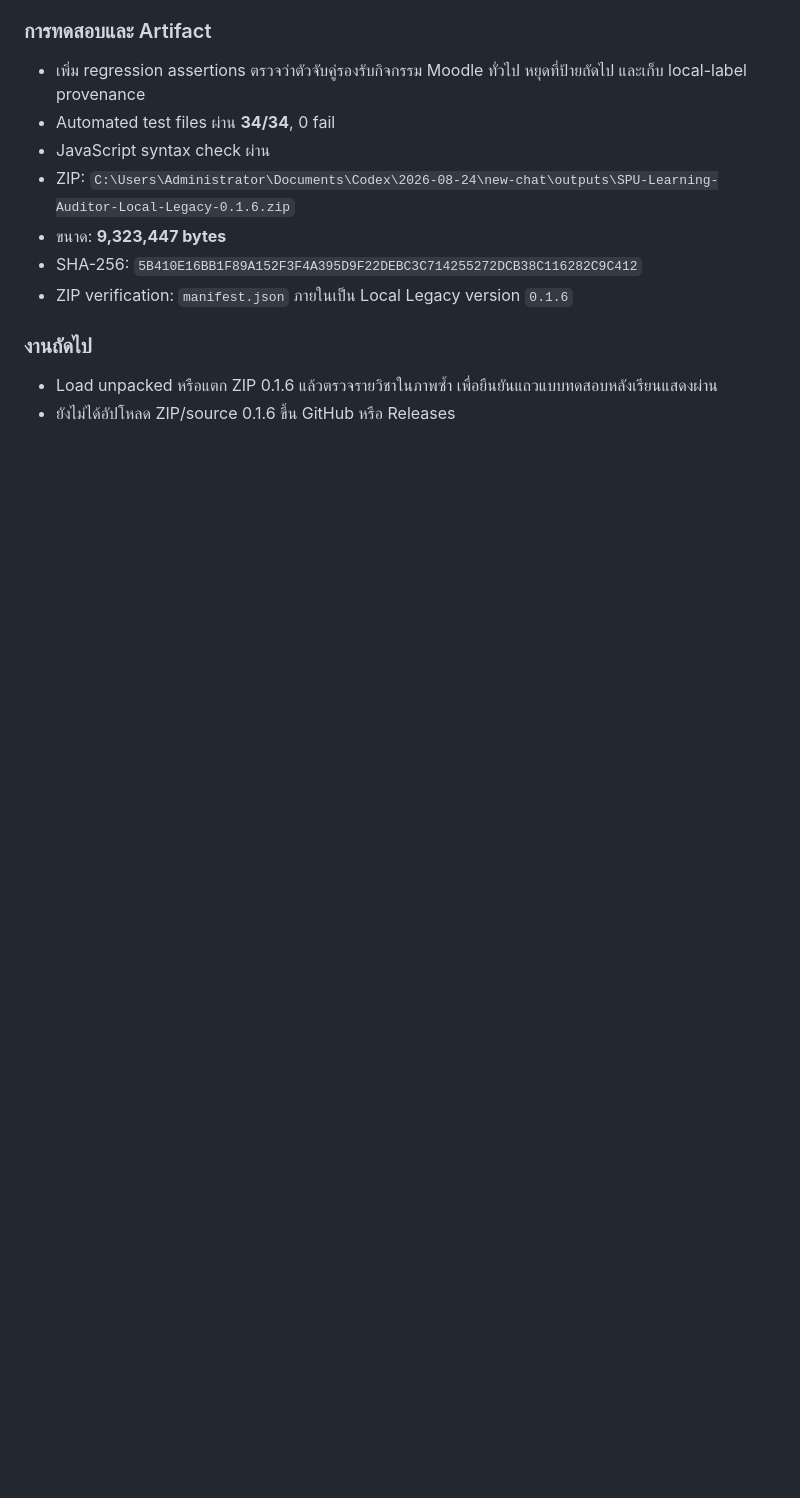
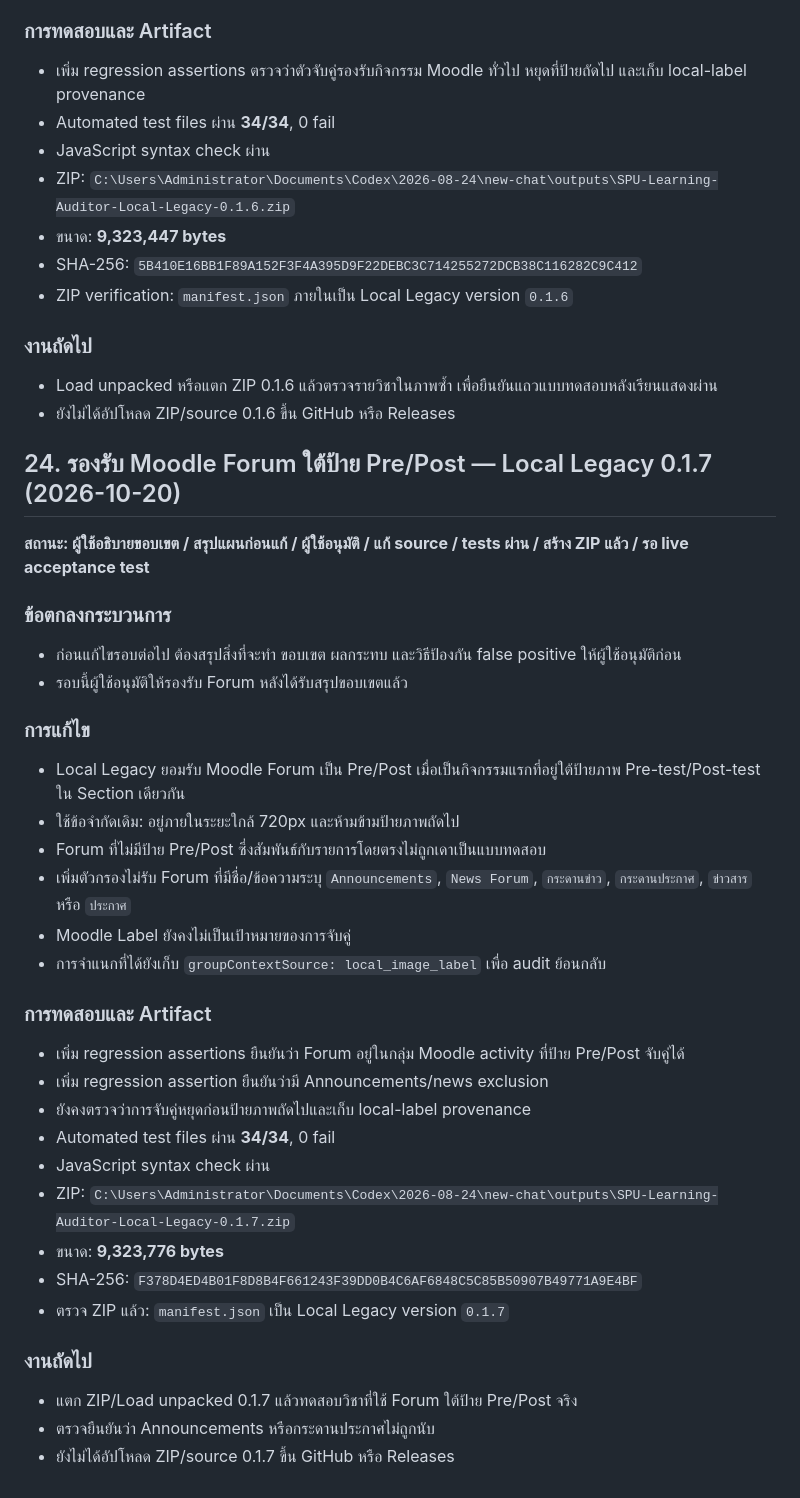
Before and after one commit to kafair-so/spu-learning-auditor-dashboard, a Markdown page: SPU_AUDITOR_HANDOFF_KNOWLEDGE_BASE.md, the part around the change. GitHub-like rendering; blank space fills up the shorter version.

Commit message:
docs: record Local Legacy 0.1.7 Forum assessment support

```diff
--- a/SPU_AUDITOR_HANDOFF_KNOWLEDGE_BASE.md
+++ b/SPU_AUDITOR_HANDOFF_KNOWLEDGE_BASE.md
@@ -505,3 +505,35 @@
 ### งานถัดไป
 - Load unpacked หรือแตก ZIP 0.1.6 แล้วตรวจรายวิชาในภาพซ้ำ เพื่อยืนยันแถวแบบทดสอบหลังเรียนแสดงผ่าน
 - ยังไม่ได้อัปโหลด ZIP/source 0.1.6 ขึ้น GitHub หรือ Releases
+
+
+## 24. รองรับ Moodle Forum ใต้ป้าย Pre/Post — Local Legacy 0.1.7 (2026-10-20)
+**สถานะ: ผู้ใช้อธิบายขอบเขต / สรุปแผนก่อนแก้ / ผู้ใช้อนุมัติ / แก้ source / tests ผ่าน / สร้าง ZIP แล้ว / รอ live acceptance test**
+
+### ข้อตกลงกระบวนการ
+- ก่อนแก้ไขรอบต่อไป ต้องสรุปสิ่งที่จะทำ ขอบเขต ผลกระทบ และวิธีป้องกัน false positive ให้ผู้ใช้อนุมัติก่อน
+- รอบนี้ผู้ใช้อนุมัติให้รองรับ Forum หลังได้รับสรุปขอบเขตแล้ว
+
+### การแก้ไข
+- Local Legacy ยอมรับ Moodle Forum เป็น Pre/Post เมื่อเป็นกิจกรรมแรกที่อยู่ใต้ป้ายภาพ Pre-test/Post-test ใน Section เดียวกัน
+- ใช้ข้อจำกัดเดิม: อยู่ภายในระยะใกล้ 720px และห้ามข้ามป้ายภาพถัดไป
+- Forum ที่ไม่มีป้าย Pre/Post ซึ่งสัมพันธ์กับรายการโดยตรงไม่ถูกเดาเป็นแบบทดสอบ
+- เพิ่มตัวกรองไม่รับ Forum ที่มีชื่อ/ข้อความระบุ `Announcements`, `News Forum`, `กระดานข่าว`, `กระดานประกาศ`, `ข่าวสาร` หรือ `ประกาศ`
+- Moodle Label ยังคงไม่เป็นเป้าหมายของการจับคู่
+- การจำแนกที่ได้ยังเก็บ `groupContextSource: local_image_label` เพื่อ audit ย้อนกลับ
+
+### การทดสอบและ Artifact
+- เพิ่ม regression assertions ยืนยันว่า Forum อยู่ในกลุ่ม Moodle activity ที่ป้าย Pre/Post จับคู่ได้
+- เพิ่ม regression assertion ยืนยันว่ามี Announcements/news exclusion
+- ยังคงตรวจว่าการจับคู่หยุดก่อนป้ายภาพถัดไปและเก็บ local-label provenance
+- Automated test files ผ่าน **34/34**, 0 fail
+- JavaScript syntax check ผ่าน
+- ZIP: `C:\Users\Administrator\Documents\Codex\2026-08-24\new-chat\outputs\SPU-Learning-Auditor-Local-Legacy-0.1.7.zip`
+- ขนาด: **9,323,776 bytes**
+- SHA-256: `F378D4ED4B01F8D8B4F661243F39DD0B4C6AF6848C5C85B50907B49771A9E4BF`
+- ตรวจ ZIP แล้ว: `manifest.json` เป็น Local Legacy version `0.1.7`
+
+### งานถัดไป
+- แตก ZIP/Load unpacked 0.1.7 แล้วทดสอบวิชาที่ใช้ Forum ใต้ป้าย Pre/Post จริง
+- ตรวจยืนยันว่า Announcements หรือกระดานประกาศไม่ถูกนับ
+- ยังไม่ได้อัปโหลด ZIP/source 0.1.7 ขึ้น GitHub หรือ Releases
```
